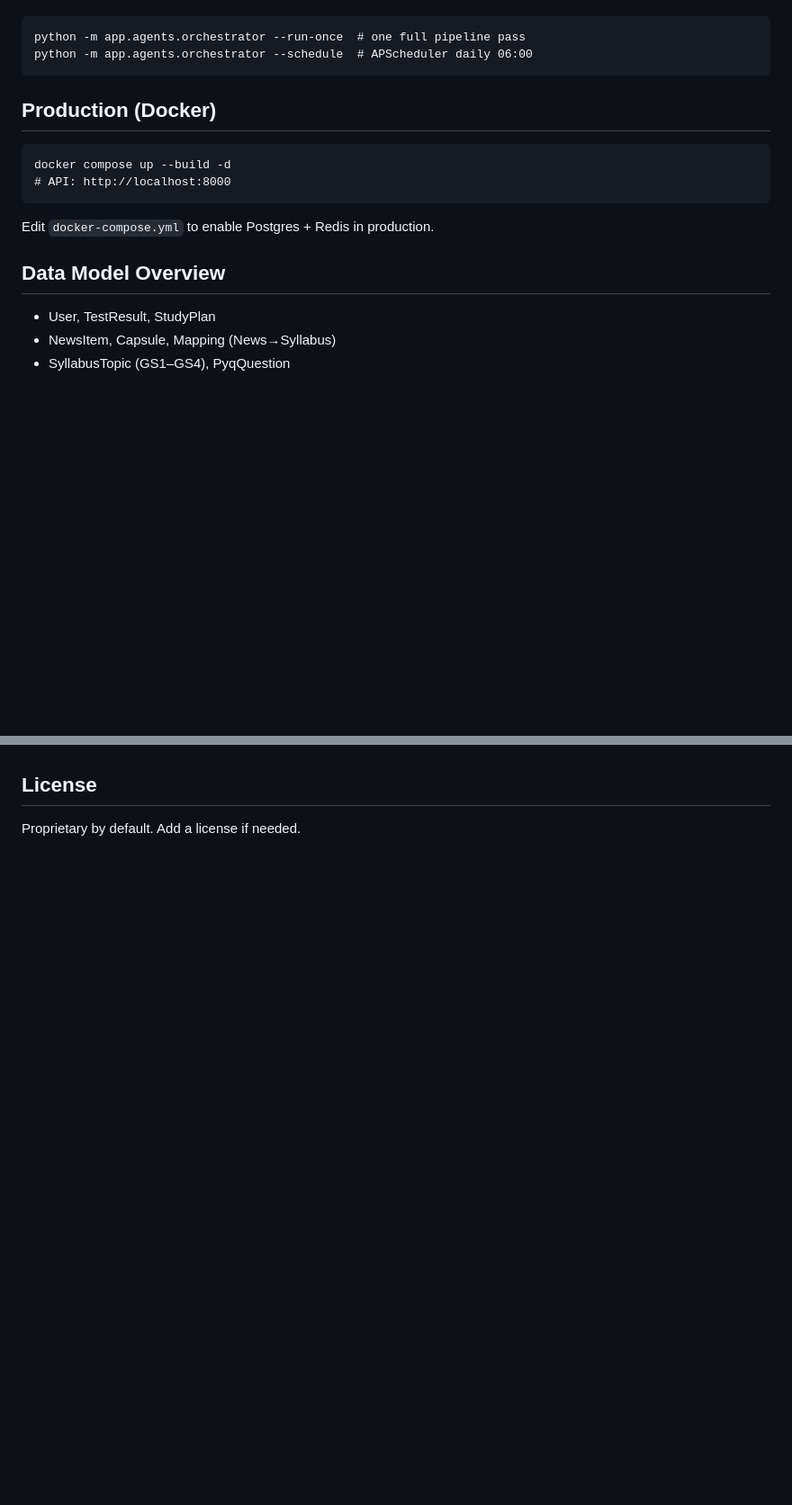
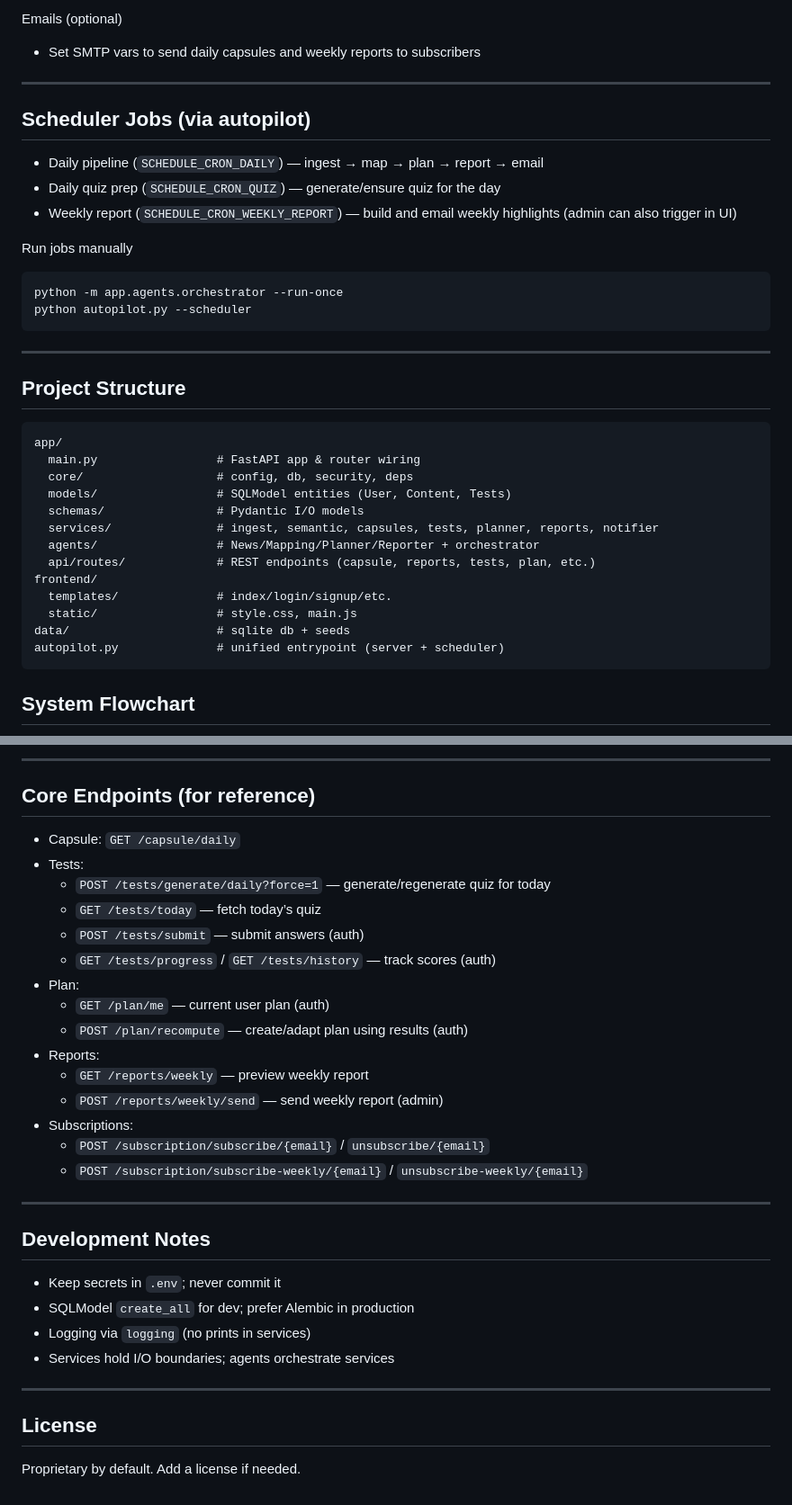
Before and after one commit to aman18Chaurasia/AgenticAI_Project, a Markdown page: README.md, 2 parts joined by grey strips. Shown: that part at 90% size. Drawn GitHub-style; blank space fills up the shorter version.

````diff
--- a/README.md
+++ b/README.md
@@ -75,17 +76,37 @@ uvicorn app.main:app --reload --host 0.0.0.0 --port 8000
+Emails (optional)
+- Set SMTP vars to send daily capsules and weekly reports to subscribers
+
+---
+
+## Scheduler Jobs (via autopilot)
+- Daily pipeline (`SCHEDULE_CRON_DAILY`) — ingest → map → plan → report → email
+- Daily quiz prep (`SCHEDULE_CRON_QUIZ`) — generate/ensure quiz for the day
+- Weekly report (`SCHEDULE_CRON_WEEKLY_REPORT`) — build and email weekly highlights (admin can also trigger in UI)
+
+Run jobs manually
 ```
-python -m app.agents.orchestrator --run-once  # one full pipeline pass
-python -m app.agents.orchestrator --schedule  # APScheduler daily 06:00
+python -m app.agents.orchestrator --run-once
+python autopilot.py --scheduler
 ```
 
-## Production (Docker)
+---
+
+## Project Structure
 ```
-docker compose up --build -d
-# API: http://localhost:8000
+app/
+  main.py                 # FastAPI app & router wiring
+  core/                   # config, db, security, deps
+  models/                 # SQLModel entities (User, Content, Tests)
+  schemas/                # Pydantic I/O models
+  services/               # ingest, semantic, capsules, tests, planner, reports, notifier
+  agents/                 # News/Mapping/Planner/Reporter + orchestrator
+  api/routes/             # REST endpoints (capsule, reports, tests, plan, etc.)
+frontend/
+  templates/              # index/login/signup/etc.
+  static/                 # style.css, main.js
+data/                     # sqlite db + seeds
+autopilot.py              # unified entrypoint (server + scheduler)
 ```
-Edit `docker-compose.yml` to enable Postgres + Redis in production.
 
-## Data Model Overview
-- User, TestResult, StudyPlan
-- NewsItem, Capsule, Mapping (News→Syllabus)
-- SyllabusTopic (GS1–GS4), PyqQuestion
+## System Flowchart
 
@@ -109,3 +239,31 @@ Edit `docker-compose.yml` to enable Postgres + Redis in production.
+---
+
+## Core Endpoints (for reference)
+- Capsule: `GET /capsule/daily`
+- Tests:
+  - `POST /tests/generate/daily?force=1` — generate/regenerate quiz for today
+  - `GET /tests/today` — fetch today’s quiz
+  - `POST /tests/submit` — submit answers (auth)
+  - `GET /tests/progress` / `GET /tests/history` — track scores (auth)
+- Plan:
+  - `GET /plan/me` — current user plan (auth)
+  - `POST /plan/recompute` — create/adapt plan using results (auth)
+- Reports:
+  - `GET /reports/weekly` — preview weekly report
+  - `POST /reports/weekly/send` — send weekly report (admin)
+- Subscriptions:
+  - `POST /subscription/subscribe/{email}` / `unsubscribe/{email}`
+  - `POST /subscription/subscribe-weekly/{email}` / `unsubscribe-weekly/{email}`
+
+---
+
+## Development Notes
+- Keep secrets in `.env`; never commit it
+- SQLModel `create_all` for dev; prefer Alembic in production
+- Logging via `logging` (no prints in services)
+- Services hold I/O boundaries; agents orchestrate services
+
+---
 
 ## License
 Proprietary by default. Add a license if needed.
````
Also changed, not shown: other parts of README.md (+180 -70 lines).
